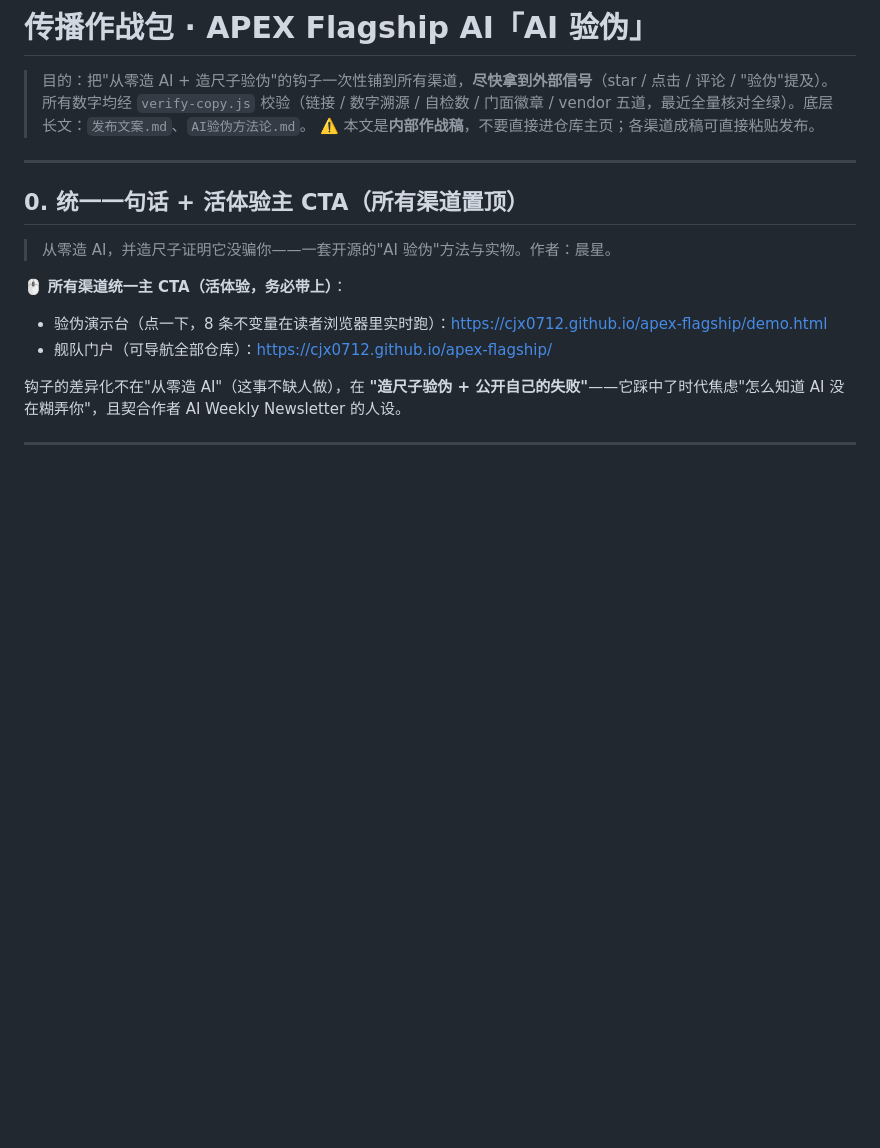
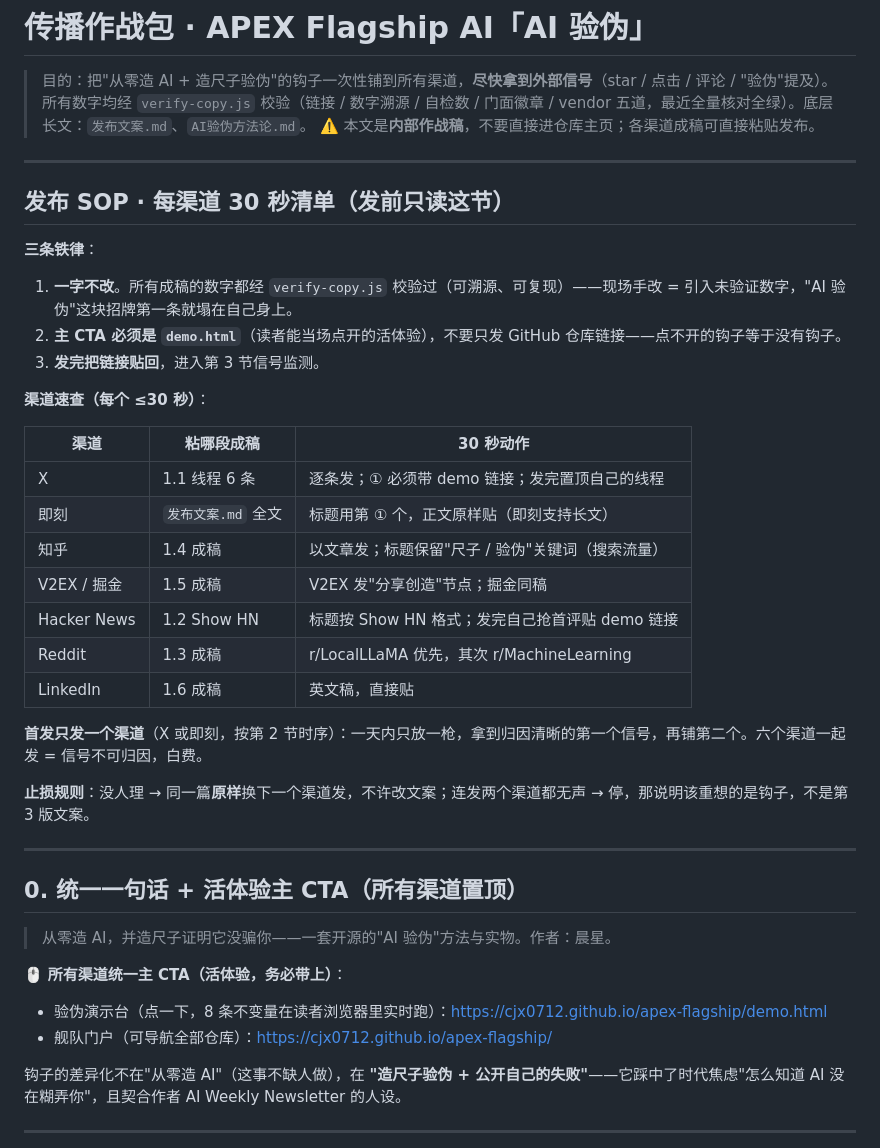
Before and after one commit to CJX0712/apex-flagship, a Markdown page: 传播作战包.md, the part around the change. Drawn GitHub-style; blank space fills up the shorter version.

Commit message:
docs(作战包): 新增发布 SOP·每渠道 30 秒清单（三条铁律 + 渠道速查 + 止损规则）；演示台复现指令已实测（node apex-forge.js → 8/8 全绿）

```diff
--- a/传播作战包.md
+++ b/传播作战包.md
@@ -3,6 +3,31 @@
 > 目的：把"从零造 AI + 造尺子验伪"的钩子一次性铺到所有渠道，**尽快拿到外部信号**（star / 点击 / 评论 / "验伪"提及）。
 > 所有数字均经 `verify-copy.js` 校验（链接 / 数字溯源 / 自检数 / 门面徽章 / vendor 五道，最近全量核对全绿）。底层长文：`发布文案.md`、`AI验伪方法论.md`。
 > ⚠️ 本文是**内部作战稿**，不要直接进仓库主页；各渠道成稿可直接粘贴发布。
+
+---
+
+## 发布 SOP · 每渠道 30 秒清单（发前只读这节）
+
+**三条铁律**：
+1. **一字不改**。所有成稿的数字都经 `verify-copy.js` 校验过（可溯源、可复现）——现场手改 = 引入未验证数字，"AI 验伪"这块招牌第一条就塌在自己身上。
+2. **主 CTA 必须是 `demo.html`**（读者能当场点开的活体验），不要只发 GitHub 仓库链接——点不开的钩子等于没有钩子。
+3. **发完把链接贴回**，进入第 3 节信号监测。
+
+**渠道速查（每个 ≤30 秒）**：
+
+| 渠道 | 粘哪段成稿 | 30 秒动作 |
+|---|---|---|
+| X | 1.1 线程 6 条 | 逐条发；① 必须带 demo 链接；发完置顶自己的线程 |
+| 即刻 | `发布文案.md` 全文 | 标题用第 ① 个，正文原样贴（即刻支持长文） |
+| 知乎 | 1.4 成稿 | 以文章发；标题保留"尺子 / 验伪"关键词（搜索流量） |
+| V2EX / 掘金 | 1.5 成稿 | V2EX 发"分享创造"节点；掘金同稿 |
+| Hacker News | 1.2 Show HN | 标题按 Show HN 格式；发完自己抢首评贴 demo 链接 |
+| Reddit | 1.3 成稿 | r/LocalLLaMA 优先，其次 r/MachineLearning |
+| LinkedIn | 1.6 成稿 | 英文稿，直接贴 |
+
+**首发只发一个渠道**（X 或即刻，按第 2 节时序）：一天内只放一枪，拿到归因清晰的第一个信号，再铺第二个。六个渠道一起发 = 信号不可归因，白费。
+
+**止损规则**：没人理 → 同一篇**原样**换下一个渠道发，不许改文案；连发两个渠道都无声 → 停，那说明该重想的是钩子，不是第 3 版文案。
 
 ---
 
```
